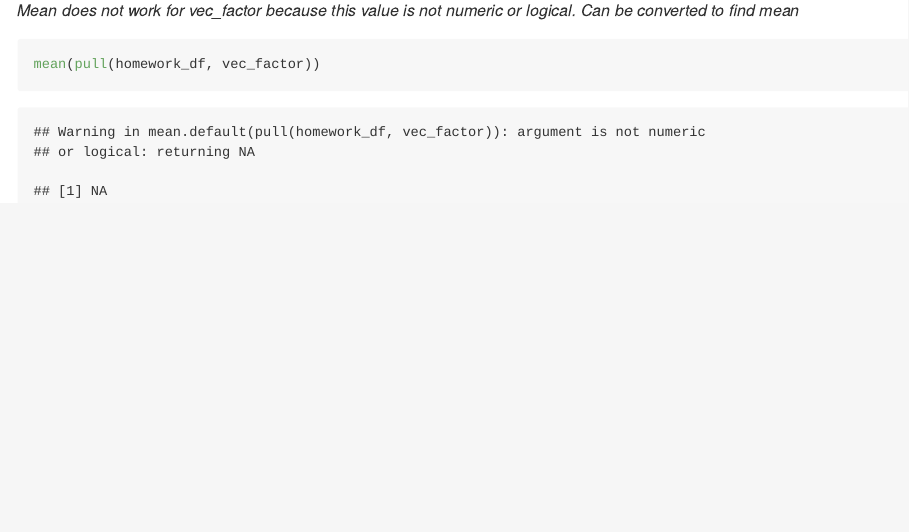
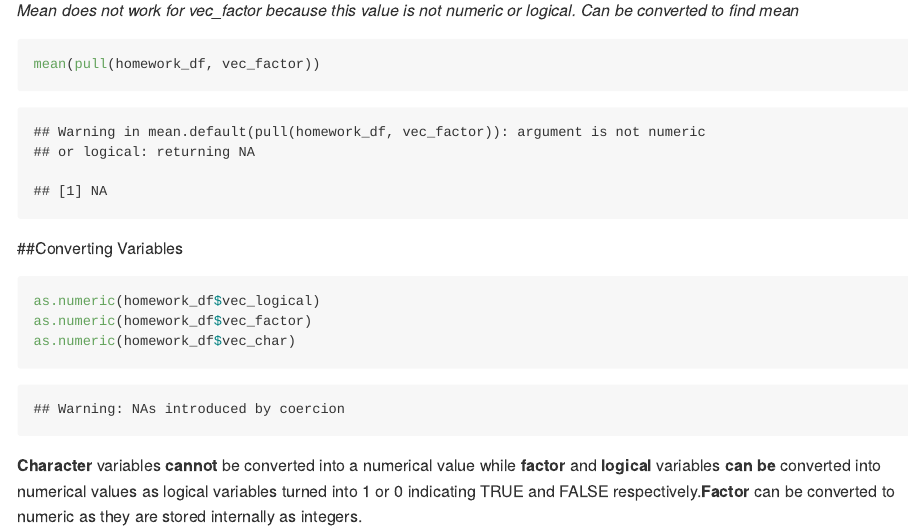
Before and after one commit to mj3229/p8105_hw1_mj3229, an R Markdown document (p8105_hw1_mj3229.Rmd): the page in a window 1100 px wide, from 2550 px down. Rendered offline with R 4.5, knitr and Pandoc, with nearby package versions; code that draws random numbers runs with fixed seeds of ours; some code elsewhere in the file could not run offline.

Commit message:
Converted variables and added description

````diff
--- a/p8105_hw1_mj3229.Rmd
+++ b/p8105_hw1_mj3229.Rmd
@@ -69,3 +69,11 @@ _Mean does not work for vec_factor because this value is not numeric or logical.
 ```{r}
 mean(pull(homework_df, vec_factor))
 ```
+
+##Converting Variables
+```{r results='hide'}
+as.numeric(homework_df$vec_logical)
+as.numeric(homework_df$vec_factor)
+as.numeric(homework_df$vec_char)
+```
+**Character** variables **cannot** be converted into a numerical value while **factor** and **logical** variables **can be** converted into numerical values as logical variables turned into 1 or 0 indicating TRUE and FALSE respectively.**Factor** can be converted to numeric as they are stored internally as integers.
````
Also changed, not shown: p8105_hw1_mj3229.md.
